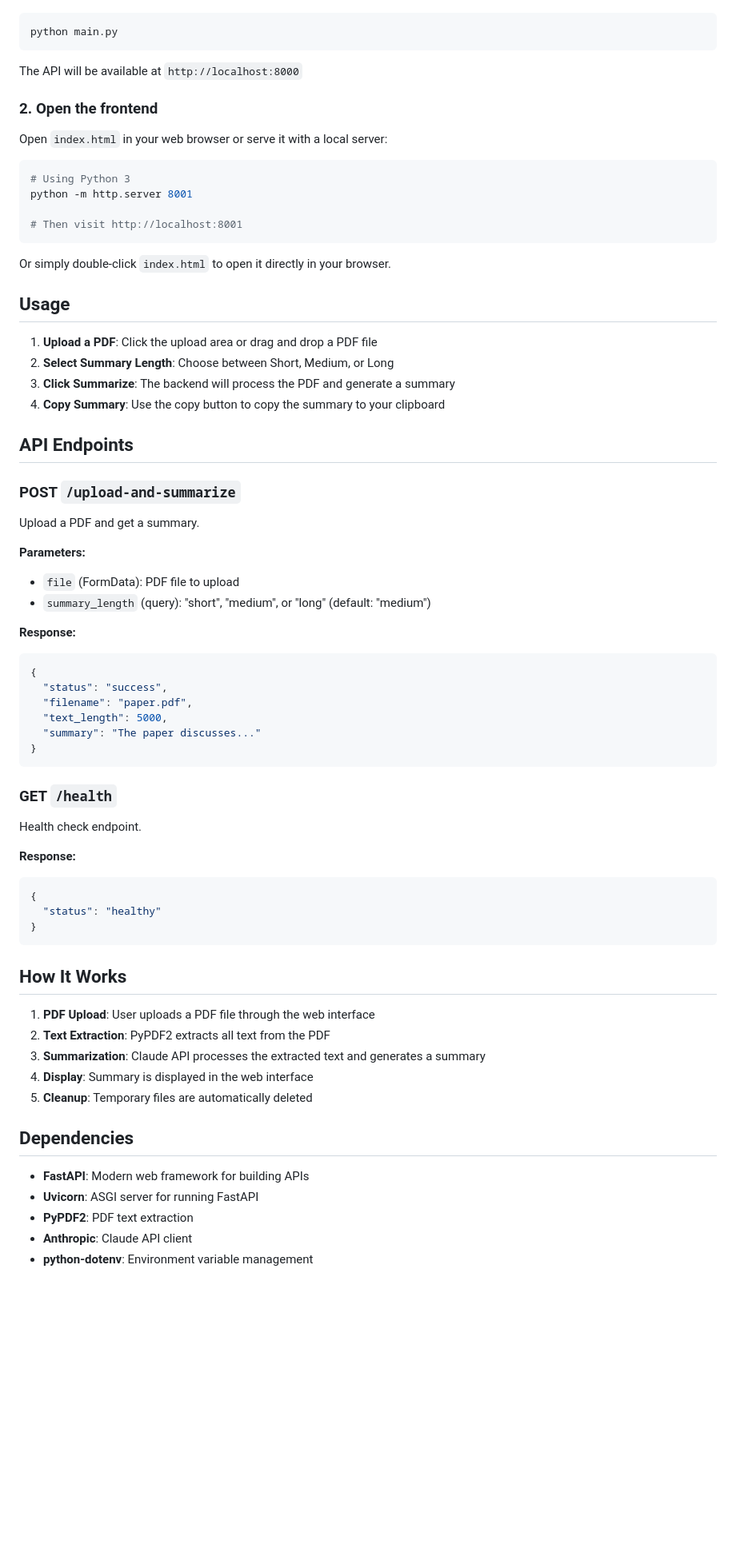
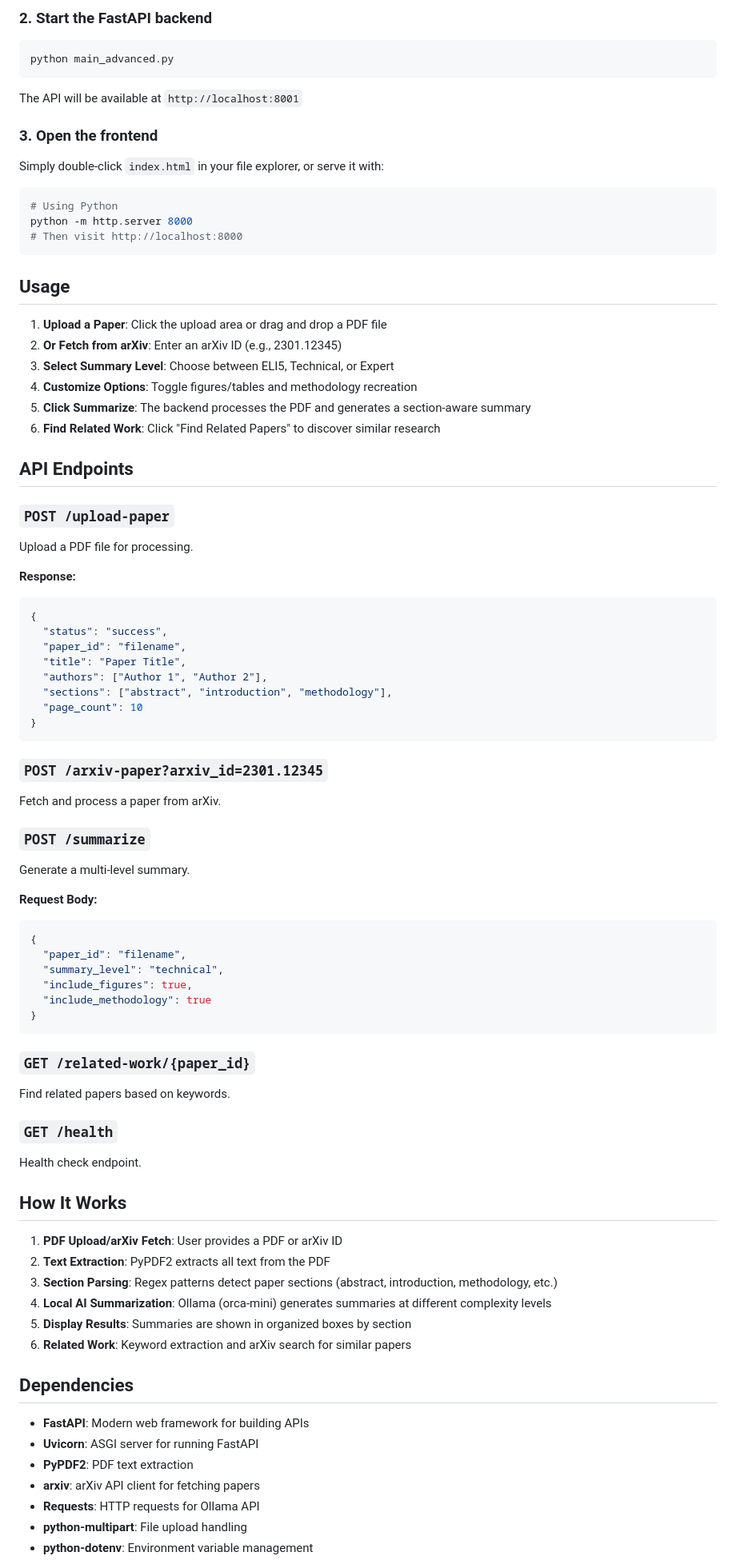
Before and after one commit to Imteena95/Academic-research-summarizer, a Markdown page: README.md, the part around one of its changes. Shown at 80% size. Drawn GitHub-style; blank space fills up the shorter version.

Commit message:
Revise README for Ollama integration and features
Updated README to reflect the use of Ollama for local AI summarization instead of Claude API, and added new features and installation instructions.

````diff
--- a/README.md
+++ b/README.md
@@ -74,73 +81,81 @@ ANTHROPIC_API_KEY=your_actual_api_key_here
 
+### 2. Start the FastAPI backend
 ```bash
-python main.py
+python main_advanced.py
 ```
+The API will be available at `http://localhost:8001`
 
-The API will be available at `http://localhost:8000`
-
-### 2. Open the frontend
-
-Open `index.html` in your web browser or serve it with a local server:
-
+### 3. Open the frontend
+Simply double-click `index.html` in your file explorer, or serve it with:
 ```bash
-# Using Python 3
-python -m http.server 8001
-
-# Then visit http://localhost:8001
+# Using Python
+python -m http.server 8000
+# Then visit http://localhost:8000
 ```
-
-Or simply double-click `index.html` to open it directly in your browser.
 
 ## Usage
 
-1. **Upload a PDF**: Click the upload area or drag and drop a PDF file
-2. **Select Summary Length**: Choose between Short, Medium, or Long
-3. **Click Summarize**: The backend will process the PDF and generate a summary
-4. **Copy Summary**: Use the copy button to copy the summary to your clipboard
+1. **Upload a Paper**: Click the upload area or drag and drop a PDF file
+2. **Or Fetch from arXiv**: Enter an arXiv ID (e.g., 2301.12345)
+3. **Select Summary Level**: Choose between ELI5, Technical, or Expert
+4. **Customize Options**: Toggle figures/tables and methodology recreation
+5. **Click Summarize**: The backend processes the PDF and generates a section-aware summary
+6. **Find Related Work**: Click "Find Related Papers" to discover similar research
 
 ## API Endpoints
 
-### POST `/upload-and-summarize`
-
-Upload a PDF and get a summary.
-
-**Parameters:**
-- `file` (FormData): PDF file to upload
-- `summary_length` (query): "short", "medium", or "long" (default: "medium")
+### `POST /upload-paper`
+Upload a PDF file for processing.
 
 **Response:**
 ```json
 {
   "status": "success",
-  "filename": "paper.pdf",
-  "text_length": 5000,
-  "summary": "The paper discusses..."
+  "paper_id": "filename",
+  "title": "Paper Title",
+  "authors": ["Author 1", "Author 2"],
+  "sections": ["abstract", "introduction", "methodology"],
+  "page_count": 10
 }
 ```
 
-### GET `/health`
+### `POST /arxiv-paper?arxiv_id=2301.12345`
+Fetch and process a paper from arXiv.
 
-Health check endpoint.
+### `POST /summarize`
+Generate a multi-level summary.
 
-**Response:**
+**Request Body:**
 ```json
 {
-  "status": "healthy"
+  "paper_id": "filename",
+  "summary_level": "technical",
+  "include_figures": true,
+  "include_methodology": true
 }
 ```
 
+### `GET /related-work/{paper_id}`
+Find related papers based on keywords.
+
+### `GET /health`
+Health check endpoint.
+
 ## How It Works
 
-1. **PDF Upload**: User uploads a PDF file through the web interface
+1. **PDF Upload/arXiv Fetch**: User provides a PDF or arXiv ID
 2. **Text Extraction**: PyPDF2 extracts all text from the PDF
-3. **Summarization**: Claude API processes the extracted text and generates a summary
-4. **Display**: Summary is displayed in the web interface
-5. **Cleanup**: Temporary files are automatically deleted
+3. **Section Parsing**: Regex patterns detect paper sections (abstract, introduction, methodology, etc.)
+4. **Local AI Summarization**: Ollama (orca-mini) generates summaries at different complexity levels
+5. **Display Results**: Summaries are shown in organized boxes by section
+6. **Related Work**: Keyword extraction and arXiv search for similar papers
 
 ## Dependencies
 
 - **FastAPI**: Modern web framework for building APIs
 - **Uvicorn**: ASGI server for running FastAPI
 - **PyPDF2**: PDF text extraction
-- **Anthropic**: Claude API client
+- **arxiv**: arXiv API client for fetching papers
+- **Requests**: HTTP requests for Ollama API
+- **python-multipart**: File upload handling
 - **python-dotenv**: Environment variable management
````
Also changed, not shown: other parts of README.md (+69 -58 lines).
